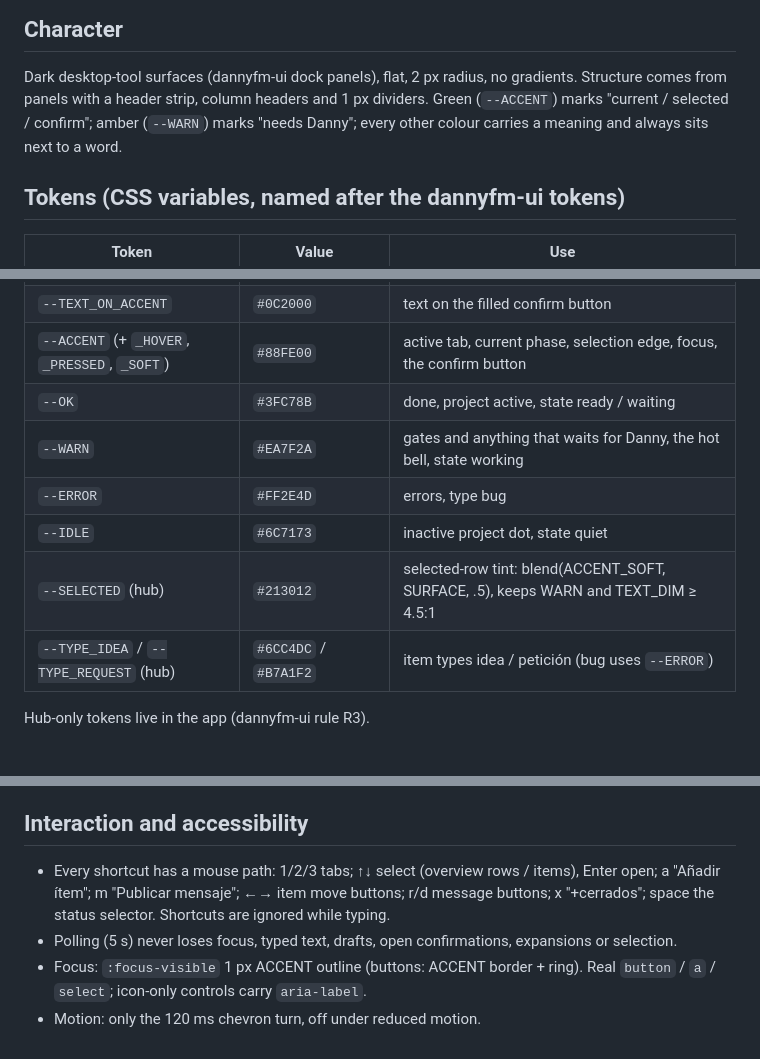
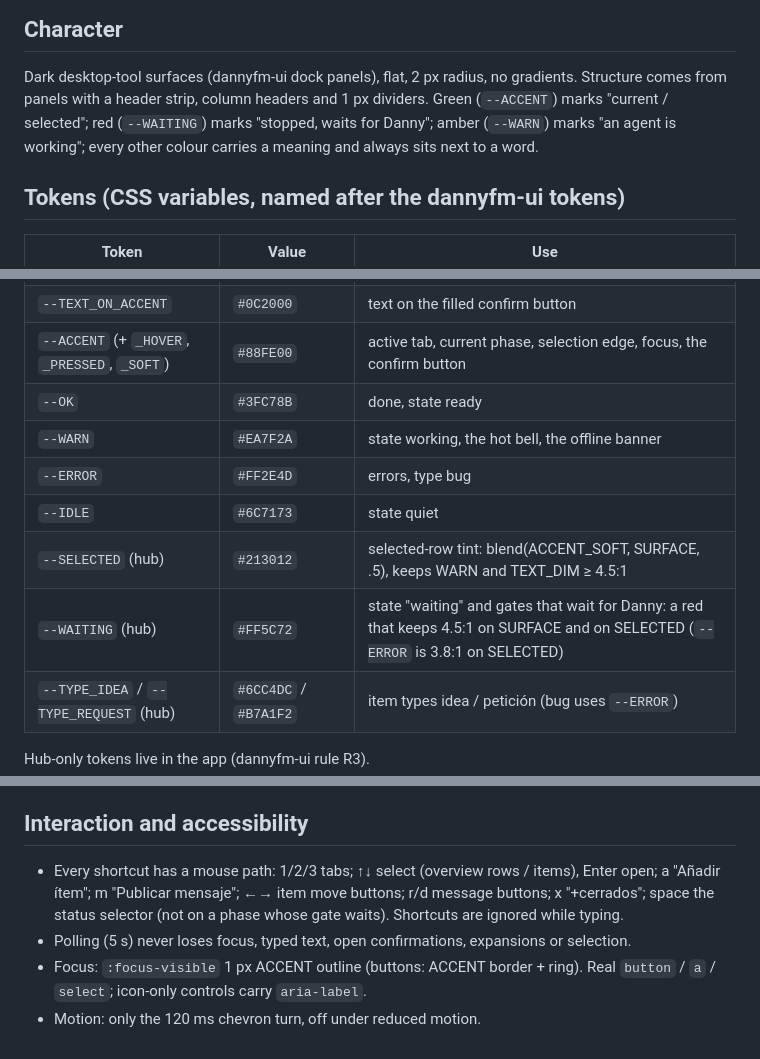
Before and after one commit to DannyFM-Artist/project-hub, a Markdown page: design-system/MASTER.md, 3 parts joined by grey strips. Drawn GitHub-style; blank space fills up the shorter version.

```diff
--- a/design-system/MASTER.md
+++ b/design-system/MASTER.md
@@ -8,8 +8,8 @@ New screens reuse these tokens and patterns; a new visual pattern starts as a mo
 ## Character
 
 Dark desktop-tool surfaces (dannyfm-ui dock panels), flat, 2 px radius, no gradients. Structure comes from panels with a
-header strip, column headers and 1 px dividers. Green (`--ACCENT`) marks "current / selected / confirm"; amber (`--WARN`)
-marks "needs Danny"; every other colour carries a meaning and always sits next to a word.
+header strip, column headers and 1 px dividers. Green (`--ACCENT`) marks "current / selected"; red (`--WAITING`) marks "stopped, waits for Danny";
+amber (`--WARN`) marks "an agent is working"; every other colour carries a meaning and always sits next to a word.
 
 ## Tokens (CSS variables, named after the dannyfm-ui tokens)
 
@@ -24,11 +24,12 @@ marks "needs Danny"; every other colour carries a meaning and always sits next t
 | `--TEXT` / `--TEXT_DIM` / `--TEXT_MUTED` | `#E5E2E1` / `#A8ABAB` / `#8E9192` | primary / secondary / meta (headers, ages, ids) |
 | `--TEXT_ON_ACCENT` | `#0C2000` | text on the filled confirm button |
 | `--ACCENT` (+ `_HOVER`, `_PRESSED`, `_SOFT`) | `#88FE00` | active tab, current phase, selection edge, focus, the confirm button |
-| `--OK` | `#3FC78B` | done, project active, state ready / waiting |
-| `--WARN` | `#EA7F2A` | gates and anything that waits for Danny, the hot bell, state working |
+| `--OK` | `#3FC78B` | done, state ready |
+| `--WARN` | `#EA7F2A` | state working, the hot bell, the offline banner |
 | `--ERROR` | `#FF2E4D` | errors, type bug |
-| `--IDLE` | `#6C7173` | inactive project dot, state quiet |
+| `--IDLE` | `#6C7173` | state quiet |
 | `--SELECTED` (hub) | `#213012` | selected-row tint: blend(ACCENT_SOFT, SURFACE, .5), keeps WARN and TEXT_DIM ≥ 4.5:1 |
+| `--WAITING` (hub) | `#FF5C72` | state "waiting" and gates that wait for Danny: a red that keeps 4.5:1 on SURFACE and on SELECTED (`--ERROR` is 3.8:1 on SELECTED) |
 | `--TYPE_IDEA` / `--TYPE_REQUEST` (hub) | `#6CC4DC` / `#B7A1F2` | item types idea / petición (bug uses `--ERROR`) |
 
 Hub-only tokens live in the app (dannyfm-ui rule R3).
@@ -77,7 +87,7 @@ Information is split by what it asks of Danny:
 
 ## Interaction and accessibility
 
-- Every shortcut has a mouse path: 1/2/3 tabs; ↑↓ select (overview rows / items), Enter open; a "Añadir ítem"; m "Publicar mensaje"; ←→ item move buttons; r/d message buttons; x "+cerrados"; space the status selector. Shortcuts are ignored while typing.
-- Polling (5 s) never loses focus, typed text, drafts, open confirmations, expansions or selection.
+- Every shortcut has a mouse path: 1/2/3 tabs; ↑↓ select (overview rows / items), Enter open; a "Añadir ítem"; m "Publicar mensaje"; ←→ item move buttons; r/d message buttons; x "+cerrados"; space the status selector (not on a phase whose gate waits). Shortcuts are ignored while typing.
+- Polling (5 s) never loses focus, typed text, open confirmations, expansions or selection.
 - Focus: `:focus-visible` 1 px ACCENT outline (buttons: ACCENT border + ring). Real `button` / `a` / `select`; icon-only controls carry `aria-label`.
 - Motion: only the 120 ms chevron turn, off under reduced motion.
```
Also changed, not shown: other parts of design-system/MASTER.md (+24 -15 lines).
